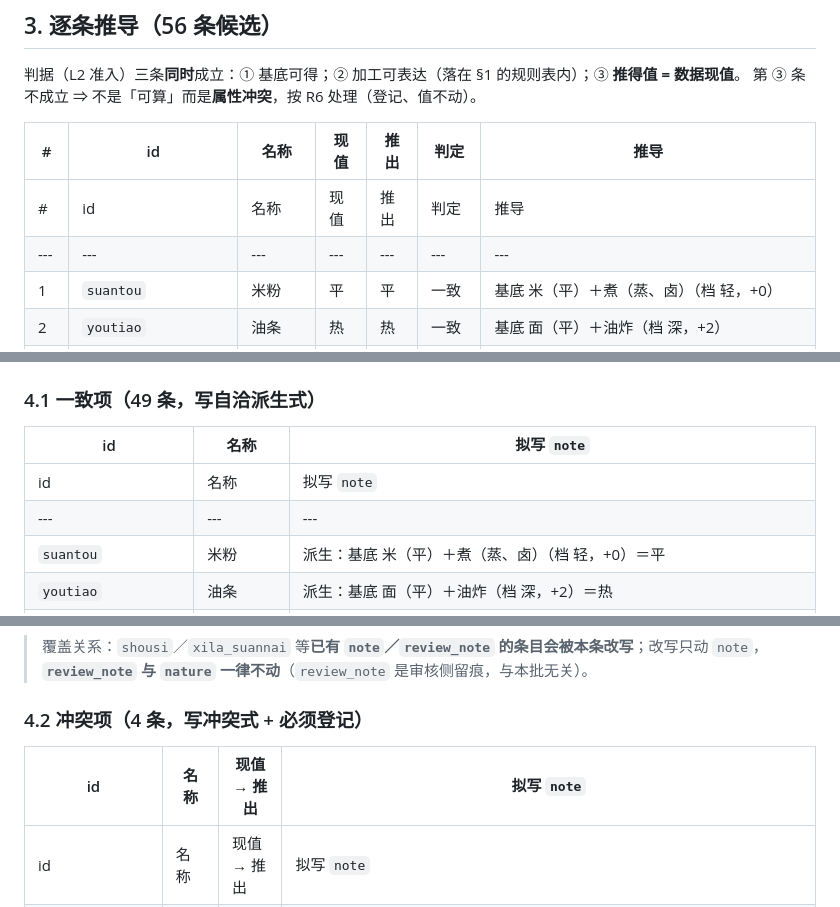
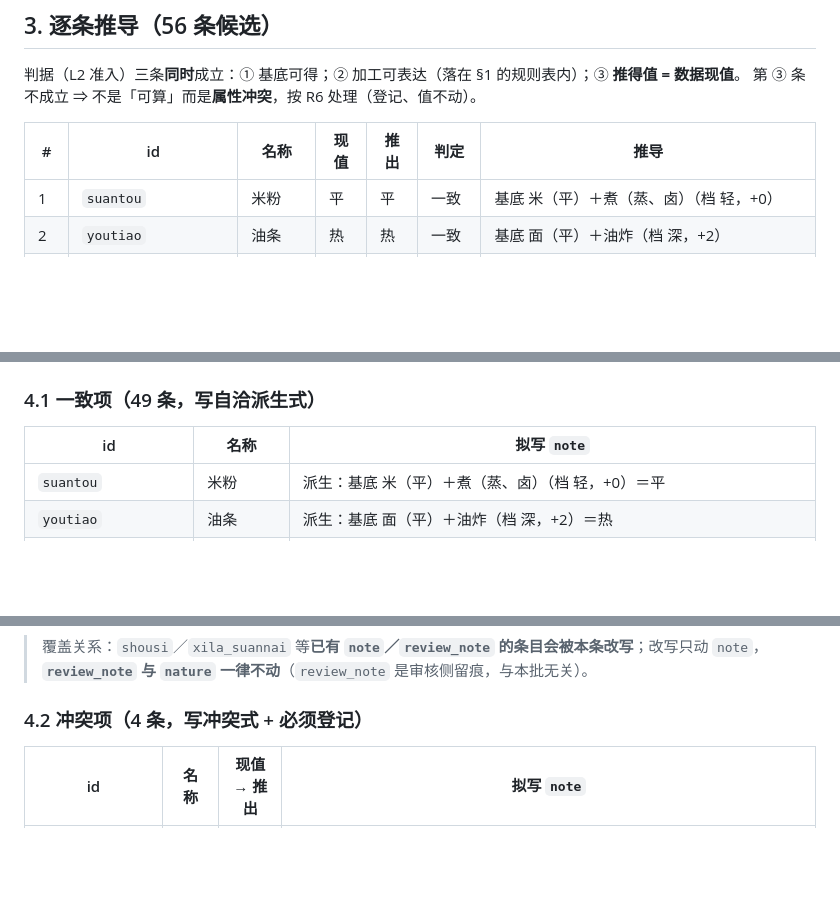
Before and after one commit to kevin95regf/tea-advisor, a Markdown page: docs/food-properties-b4-derivation.md, 3 parts joined by grey strips. Rendered like a GitHub page; blank space fills up the shorter version.

Commit message:
docs(food-properties): 修 B4 文档三张表的重复表头
上一提交用「捕获表头 + 追加表」的方式替换，而追加的表本身已含表头
⇒ 三张表的表头各重复一次（§4.2 原为 2 行表头 + 2 行分隔）。

改为「整块替换」：捕获「表头 + 分隔 + 全部数据行」，直接用生成的表替换。
重跑后三张表头各出现 1 次，回读核对通过；文档 319 行、纯 LF。

只改 `docs/food-properties-b4-derivation.md`，不涉数据。

```diff
--- a/docs/food-properties-b4-derivation.md
+++ b/docs/food-properties-b4-derivation.md
@@ -125,8 +125,6 @@
 
 | # | id | 名称 | 现值 | 推出 | 判定 | 推导 |
 |---|---|---|---|---|---|---|
-| # | id | 名称 | 现值 | 推出 | 判定 | 推导 |
-|---|---|---|---|---|---|---|
 | 1 | `suantou` | 米粉 | 平 | 平 | 一致 | 基底 米（平）＋煮（蒸、卤）（档 轻，+0） |
 | 2 | `youtiao` | 油条 | 热 | 热 | 一致 | 基底 面（平）＋油炸（档 深，+2） |
 | 3 | `hanbao` | 汉堡 | 温 | 温 | 一致 | 基底 面（平）＋明火烧烤（档 中，+1） |
@@ -199,8 +197,6 @@
 
 | id | 名称 | 拟写 `note` |
 |---|---|---|
-| id | 名称 | 拟写 `note` |
-|---|---|---|
 | `suantou` | 米粉 | 派生：基底 米（平）＋煮（蒸、卤）（档 轻，+0）＝平 |
 | `youtiao` | 油条 | 派生：基底 面（平）＋油炸（档 深，+2）＝热 |
 | `hanbao` | 汉堡 | 派生：基底 面（平）＋明火烧烤（档 中，+1）＝温；配料 牛肉（不跨档） |
@@ -255,8 +251,6 @@
 
 ### 4.2 冲突项（4 条，写冲突式 + 必须登记）
 
-| id | 名称 | 现值 → 推出 | 拟写 `note` |
-|---|---|---|---|
 | id | 名称 | 现值 → 推出 | 拟写 `note` |
 |---|---|---|---|
 | `qubing_naicha` | 去冰奶茶 | 凉 → 平 | 属性冲突：基底 茶（平）（无加工修正）＝平，项目值记凉。去冰后按规则应回平，但项目保留了「去冰仍比热饮偏凉」的既有裁定 ⇒ 按 R6 标记为属性冲突、保留项目值，待裁定。 |
```
